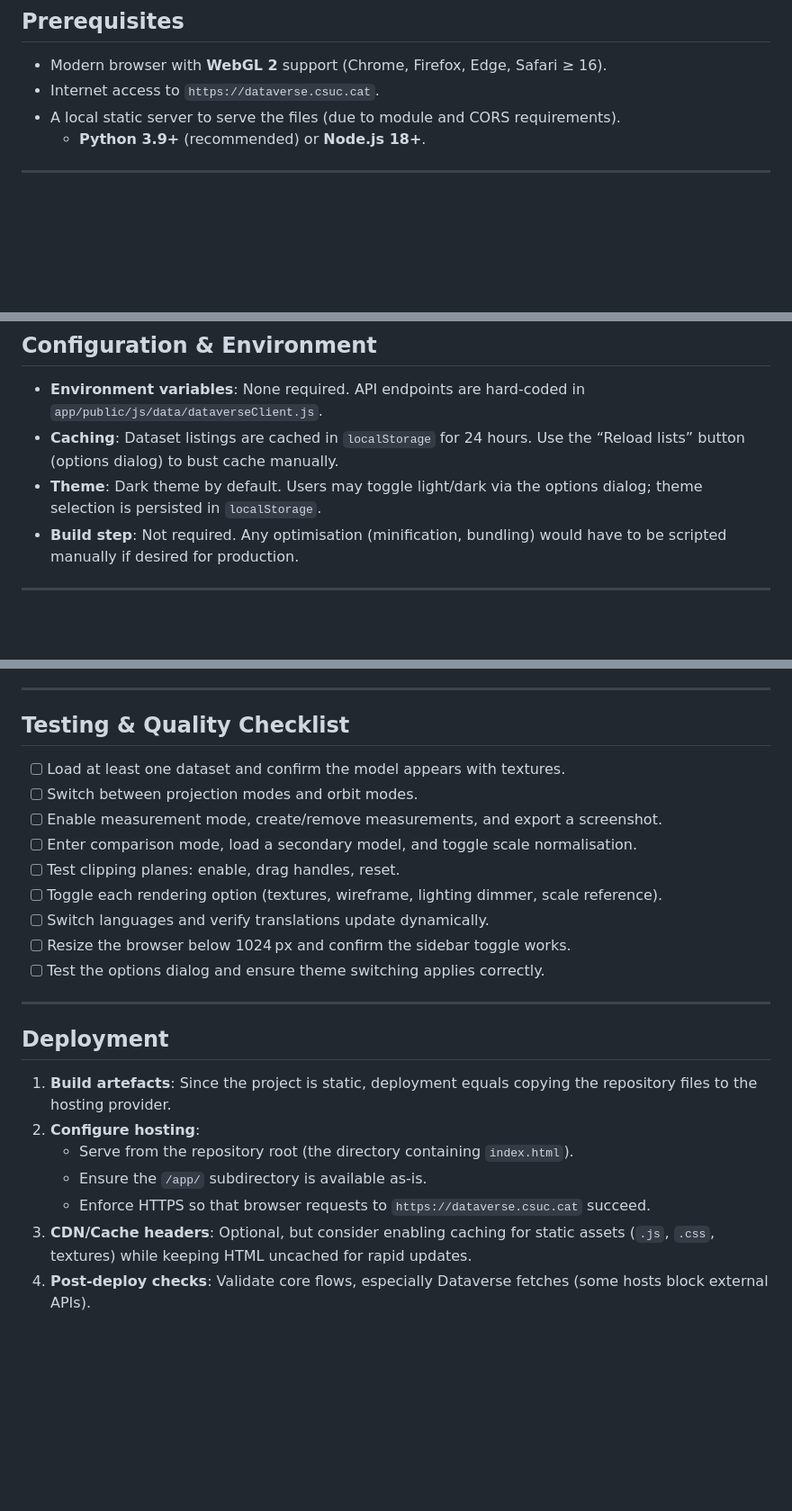
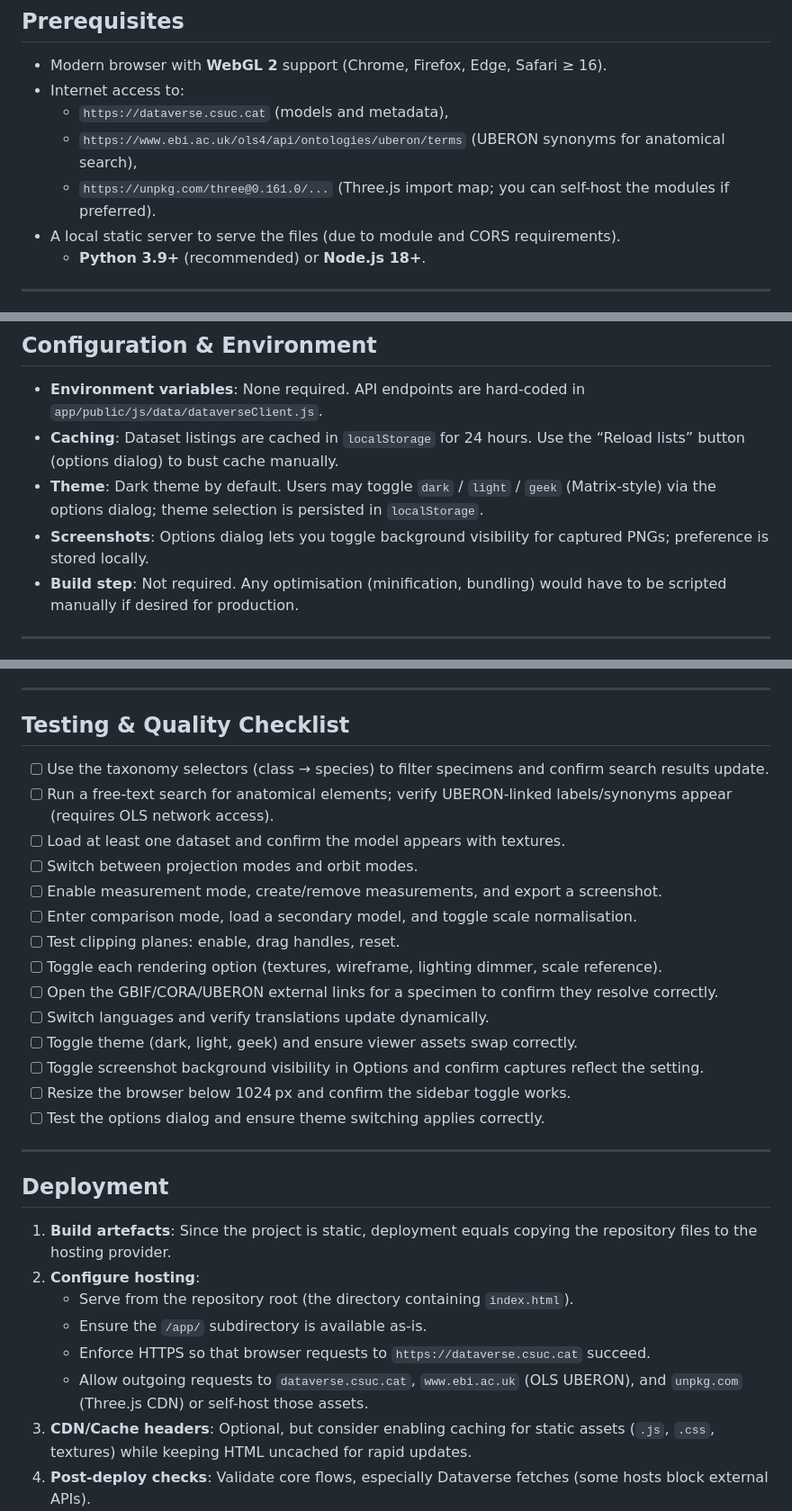
Before and after one commit to blebrun001/COR-IPHES-viewer, a Markdown page: README.md, 3 parts joined by grey strips. Shown at 90% size. Rendered like a GitHub page; blank space fills up the shorter version.

Commit message:
Document search and taxonomy requirements

```diff
--- a/README.md
+++ b/README.md
@@ -87,7 +88,10 @@ All modules are written using modern ES syntax and loaded directly by the browse
 
 ## Prerequisites
 - Modern browser with **WebGL 2** support (Chrome, Firefox, Edge, Safari ≥ 16).
-- Internet access to `https://dataverse.csuc.cat`.
+- Internet access to:
+  - `https://dataverse.csuc.cat` (models and metadata),
+  - `https://www.ebi.ac.uk/ols4/api/ontologies/uberon/terms` (UBERON synonyms for anatomical search),
+  - `https://unpkg.com/three@0.161.0/...` (Three.js import map; you can self-host the modules if preferred).
 - A local static server to serve the files (due to module and CORS requirements).
   - **Python 3.9+** (recommended) or **Node.js 18+**.
 
@@ -144,7 +148,8 @@ Then open `http://localhost:8000/`.
 ## Configuration & Environment
 - **Environment variables**: None required. API endpoints are hard-coded in `app/public/js/data/dataverseClient.js`.
 - **Caching**: Dataset listings are cached in `localStorage` for 24 hours. Use the “Reload lists” button (options dialog) to bust cache manually.
-- **Theme**: Dark theme by default. Users may toggle light/dark via the options dialog; theme selection is persisted in `localStorage`.
+- **Theme**: Dark theme by default. Users may toggle `dark` / `light` / `geek` (Matrix-style) via the options dialog; theme selection is persisted in `localStorage`.
+- **Screenshots**: Options dialog lets you toggle background visibility for captured PNGs; preference is stored locally.
 - **Build step**: Not required. Any optimisation (minification, bundling) would have to be scripted manually if desired for production.
 
 ---
@@ -210,13 +216,18 @@ Each capability is implemented as a mixin in `app/public/js/3d/`, enhancing the
 ---
 
 ## Testing & Quality Checklist
+- [ ] Use the taxonomy selectors (class → species) to filter specimens and confirm search results update.
+- [ ] Run a free-text search for anatomical elements; verify UBERON-linked labels/synonyms appear (requires OLS network access).
 - [ ] Load at least one dataset and confirm the model appears with textures.
 - [ ] Switch between projection modes and orbit modes.
 - [ ] Enable measurement mode, create/remove measurements, and export a screenshot.
 - [ ] Enter comparison mode, load a secondary model, and toggle scale normalisation.
 - [ ] Test clipping planes: enable, drag handles, reset.
 - [ ] Toggle each rendering option (textures, wireframe, lighting dimmer, scale reference).
+- [ ] Open the GBIF/CORA/UBERON external links for a specimen to confirm they resolve correctly.
 - [ ] Switch languages and verify translations update dynamically.
+- [ ] Toggle theme (dark, light, geek) and ensure viewer assets swap correctly.
+- [ ] Toggle screenshot background visibility in Options and confirm captures reflect the setting.
 - [ ] Resize the browser below 1024 px and confirm the sidebar toggle works.
 - [ ] Test the options dialog and ensure theme switching applies correctly.
 
@@ -228,6 +239,7 @@ Each capability is implemented as a mixin in `app/public/js/3d/`, enhancing the
    - Serve from the repository root (the directory containing `index.html`).
    - Ensure the `/app/` subdirectory is available as-is.
    - Enforce HTTPS so that browser requests to `https://dataverse.csuc.cat` succeed.
+   - Allow outgoing requests to `dataverse.csuc.cat`, `www.ebi.ac.uk` (OLS UBERON), and `unpkg.com` (Three.js CDN) or self-host those assets.
 3. **CDN/Cache headers**: Optional, but consider enabling caching for static assets (`.js`, `.css`, textures) while keeping HTML uncached for rapid updates.
 4. **Post-deploy checks**: Validate core flows, especially Dataverse fetches (some hosts block external APIs).
 
```
Also changed, not shown: other parts of README.md (+2 -0 lines).
